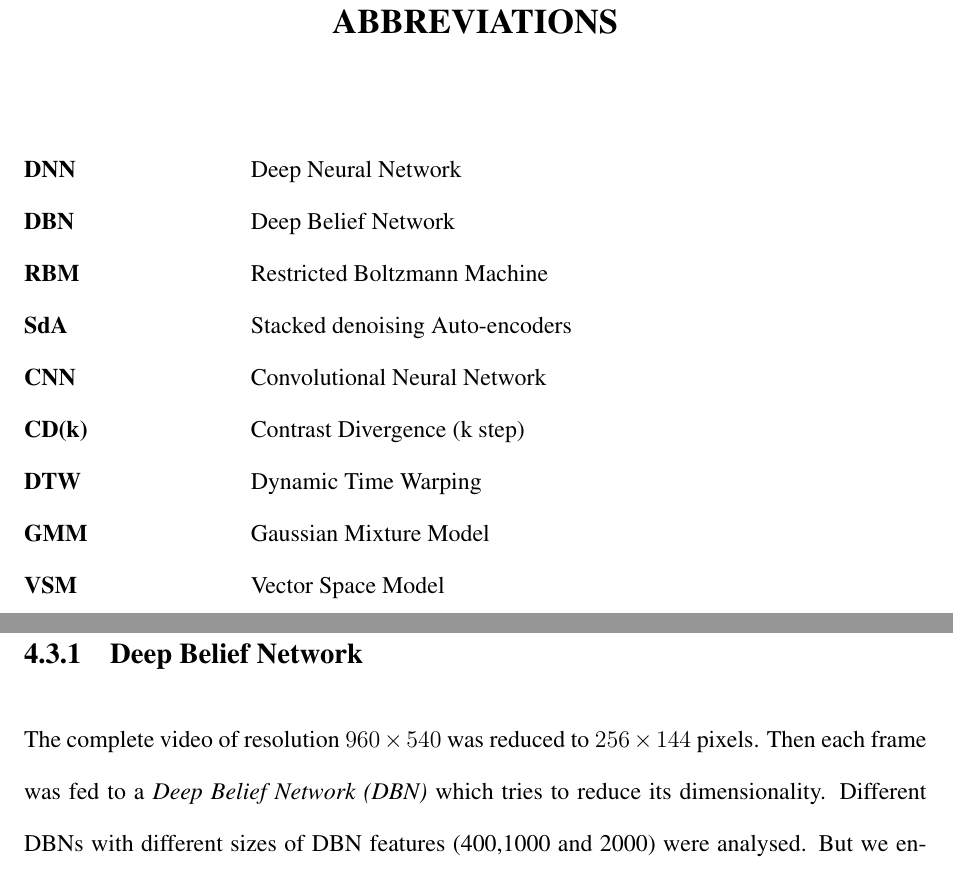
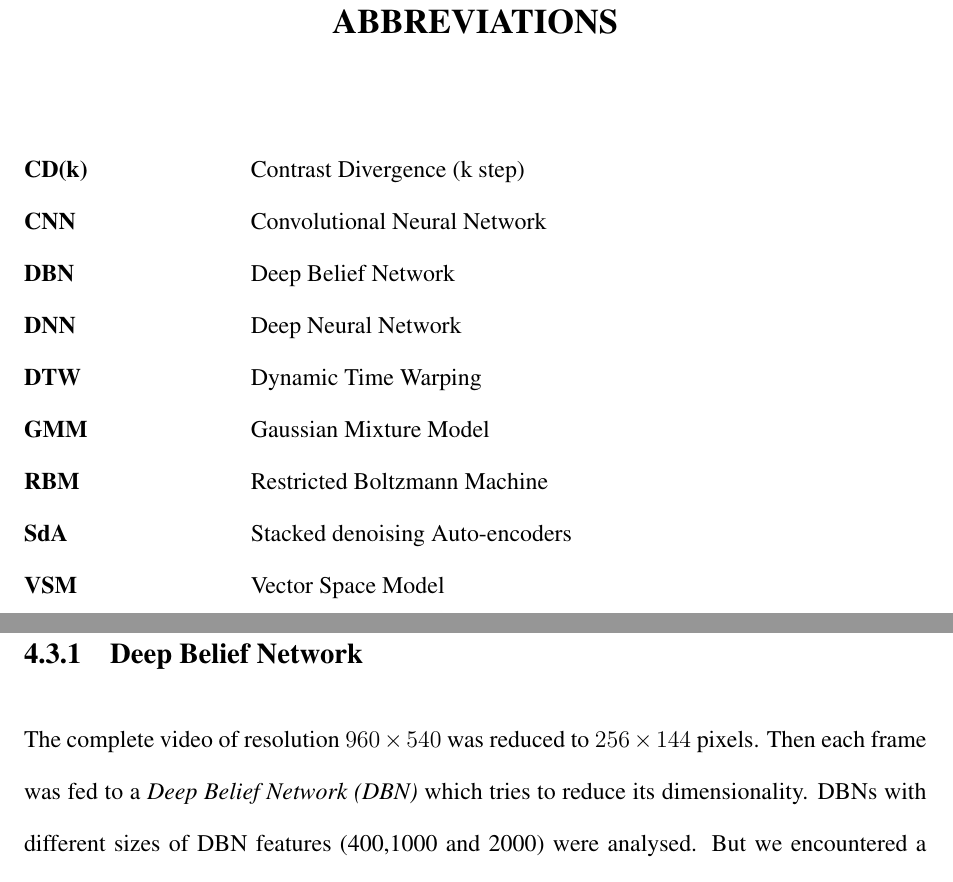
Before and after one commit to abilng/Mtech-Thesis, a LaTeX thesis (main.tex, which reads parts/abbrev.tex, parts/event.tex): two parts of pages 9 and 30 of 49, joined at a grey line, cut so that both start at the same text. Compiled offline with pdfLaTeX.

Commit message:
Corrections

```diff
--- a/parts/abbrev.tex
+++ b/parts/abbrev.tex
@@ -3,14 +3,14 @@
 \noindent
 \begin{tabbing}
 \hspace*{4cm}\=\hspace*{6cm}\= \kill
+\textbf{CD(k)} \> Contrast Divergence (k step)\\
+\textbf{CNN}   \> Convolutional Neural Network \\
+\textbf{DBN}   \> Deep Belief Network \\
 \textbf{DNN}   \> Deep Neural Network \\
-\textbf{DBN}   \> Deep Belief Network \\
+\textbf{DTW}   \> Dynamic Time Warping \\
+\textbf{GMM}   \> Gaussian Mixture Model\\
 \textbf{RBM}   \> Restricted Boltzmann Machine\\
 \textbf{SdA}   \> Stacked denoising Auto-encoders\\
-\textbf{CNN}   \> Convolutional Neural Network \\
-\textbf{CD(k)} \> Contrast Divergence (k step)\\
-\textbf{DTW}   \> Dynamic Time Warping \\
-\textbf{GMM}   \> Gaussian Mixture Model\\
 \textbf{VSM}   \> Vector Space Model\\
 
 \end{tabbing}
--- a/parts/event.tex
+++ b/parts/event.tex
@@ -23,7 +23,7 @@ Our initial approach was to find out \textit{``Will any unsupervised deep learni
 In this section, we go through different unsupervised deep neural network methods that have been experimented.
 
 \subsection{Deep Belief Network}
-The complete video of resolution $960 \times 540$ was reduced to $256 \times 144$ pixels.  Then each frame was fed to a \textit{Deep Belief Network (DBN)} which tries to reduce its dimensionality.  Different DBNs with different sizes of DBN features (400,1000 and 2000) were analysed.  But we encountered a problem: the features we obtained were somewhat random.  We found that the large size of the weight matrix is the reason behind this issue.  To train such a big network, we need a big dataset.
+The complete video of resolution $960 \times 540$ was reduced to $256 \times 144$ pixels.  Then each frame was fed to a \textit{Deep Belief Network (DBN)} which tries to reduce its dimensionality.  DBNs with different sizes of DBN features (400,1000 and 2000) were analysed.  But we encountered a problem: the features we obtained were somewhat random.  We found that the large size of the weight matrix is the reason behind this issue.  To train such a big network, we need a big dataset.
 
 \subsection{DBN on DCT Coefficients}
 Since our previous attempt failed as the input dimension was too big, we decided to make use of \textit{Discrete Cosine Transform (DCT)}.  The advantage of DCT is that it can be implemented using a fast algorithm and is commonly used for dimensionality reduction in images/videos \cite{er2005high}.  Reduced resolution video ($256 \times 144$) was taken and DCT was computed for each frame.  The low-frequency coefficients of DCT were taken (top 1500) and normalized with respect to mean.  Then we used deep belief network which tries to reduce the dimensionality (to 400/200).
```
Also changed, not shown: parts/dnn.tex (+2 -2 lines), parts/python-dnn.tex (+2 -2 lines), parts/event.tex (2 more changed lines).
